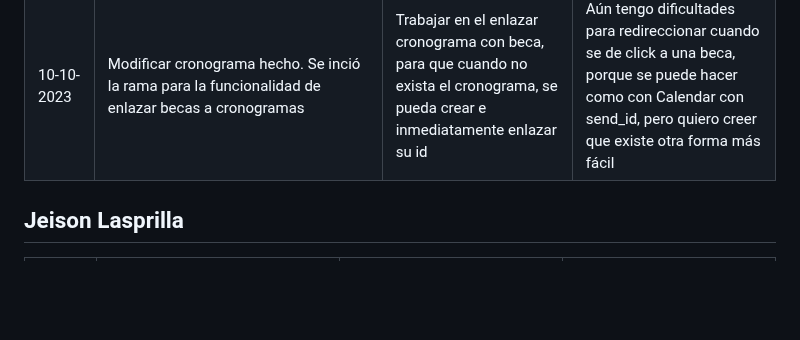
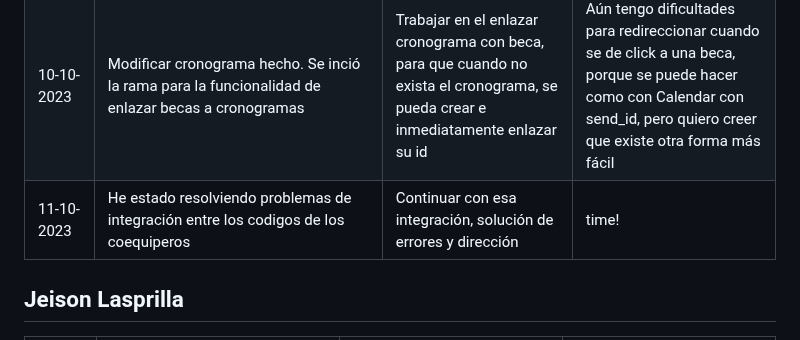
Before and after one commit to Jun-266/becas-filantropia, a Markdown page: README.md, the part around the change. GitHub-like rendering; blank space fills up the shorter version.

Commit message:
chore: daily-report 11-Oct

```diff
--- a/README.md
+++ b/README.md
@@ -26,6 +26,7 @@
 | 08-10-2023 | Aprendí como utilizar el session. Se implementó el eliminar beca con request.session                                                                                                                                                                           | Crear la funcionalidad de modificar cronograma                                                                                              | -                                                                                                                                                                                       |
 | 09-10-2023 | Implementé la funcionalidad de modificar un cronograma, aun falta pulir detalles                                                                                                                                                                               | Terminar la funcionalidad de modificar cronograma, y empezar una nueva rama                                                                 | He tenido algunos problemas al hacer y también aprobar tantos pull request en un día. Debo mejorar en ello                                                                              |
 | 10-10-2023 | Modificar cronograma hecho. Se inció la rama para la funcionalidad de enlazar becas a cronogramas                                                                                                                                                              | Trabajar en el enlazar cronograma con beca, para que cuando no exista el cronograma, se pueda crear e inmediatamente enlazar su id          | Aún tengo dificultades para redireccionar cuando se de click a una beca, porque se puede hacer como con Calendar con send_id, pero quiero creer que existe otra forma más fácil         |
+| 11-10-2023 | He estado resolviendo problemas de integración entre los codigos de los coequiperos                                                                                                                                                                            | Continuar con esa integración, solución de errores y dirección                                                                              | time!                                                                                                                                                                                   |
 
 ## Jeison Lasprilla
 | Fecha        | ¿Qué he hecho desde el último daily SCRUM?                                                                                                             | ¿Qué haré durante el día de hoy?                                                                                       | ¿He visto o encontrado algún impedimento?                                                                                                           |
```
